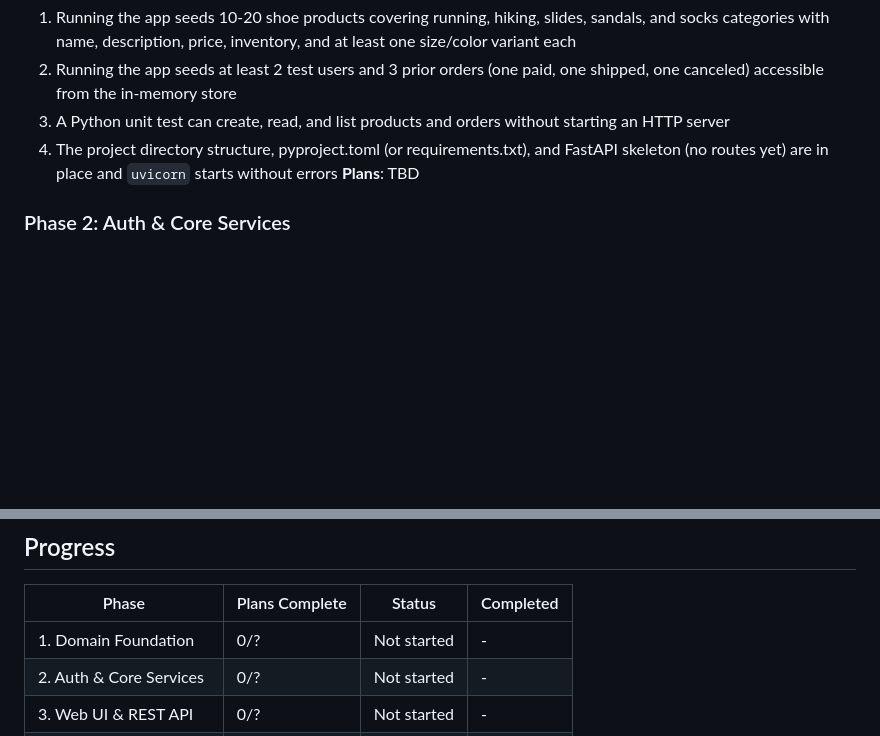
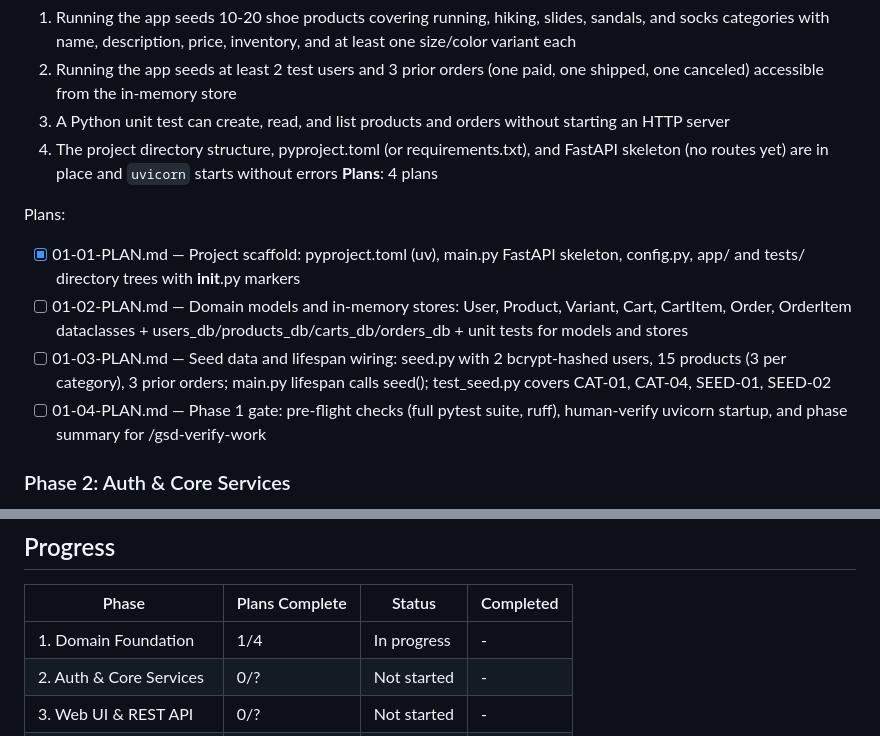
Before and after one commit to MLi-dev/ShoeStoreGSD, a Markdown page: .planning/ROADMAP.md, 2 parts joined by grey strips. GitHub-like rendering; blank space fills up the shorter version.

```diff
--- a/.planning/ROADMAP.md
+++ b/.planning/ROADMAP.md
@@ -28,7 +28,13 @@
   2. Running the app seeds at least 2 test users and 3 prior orders (one paid, one shipped, one canceled) accessible from the in-memory store
   3. A Python unit test can create, read, and list products and orders without starting an HTTP server
   4. The project directory structure, pyproject.toml (or requirements.txt), and FastAPI skeleton (no routes yet) are in place and `uvicorn` starts without errors
-**Plans**: TBD
+**Plans**: 4 plans
+
+Plans:
+- [x] 01-01-PLAN.md — Project scaffold: pyproject.toml (uv), main.py FastAPI skeleton, config.py, app/ and tests/ directory trees with __init__.py markers
+- [ ] 01-02-PLAN.md — Domain models and in-memory stores: User, Product, Variant, Cart, CartItem, Order, OrderItem dataclasses + users_db/products_db/carts_db/orders_db + unit tests for models and stores
+- [ ] 01-03-PLAN.md — Seed data and lifespan wiring: seed.py with 2 bcrypt-hashed users, 15 products (3 per category), 3 prior orders; main.py lifespan calls seed(); test_seed.py covers CAT-01, CAT-04, SEED-01, SEED-02
+- [ ] 01-04-PLAN.md — Phase 1 gate: pre-flight checks (full pytest suite, ruff), human-verify uvicorn startup, and phase summary for /gsd-verify-work
 
 ### Phase 2: Auth & Core Services
 **Goal**: Users can register, log in, and use a JWT that both the web UI and chat endpoint will recognize; cart and order service logic is fully exercised by unit tests
@@ -87,7 +93,7 @@
 
 | Phase | Plans Complete | Status | Completed |
 |-------|----------------|--------|-----------|
-| 1. Domain Foundation | 0/? | Not started | - |
+| 1. Domain Foundation | 1/4 | In progress | - |
 | 2. Auth & Core Services | 0/? | Not started | - |
 | 3. Web UI & REST API | 0/? | Not started | - |
 | 4. Claude Agent | 0/? | Not started | - |
```
Also changed, not shown: .planning/STATE.md (+13 -11 lines), 1 other file.
